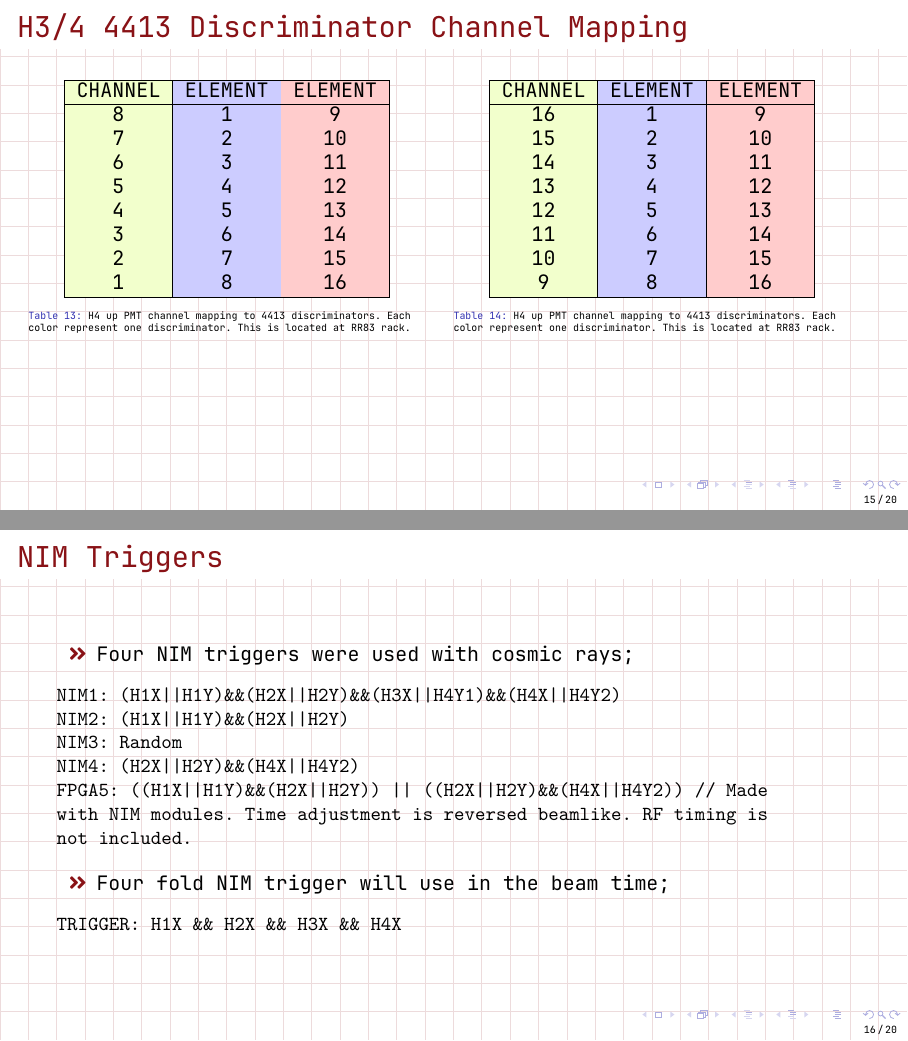
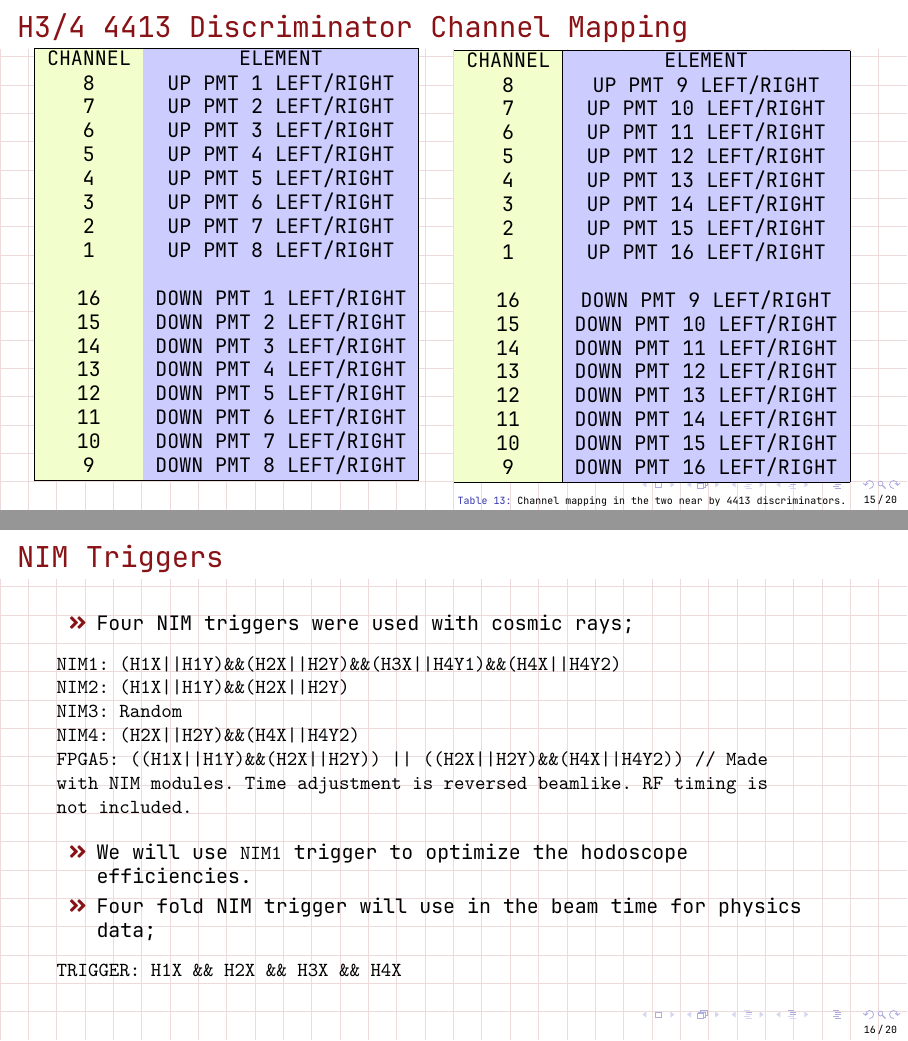
Before and after one commit to dinupa1/NIM_Hodo_Handbook, LaTeX slides (NIM_Hodo_Handbook.tex): pages 15 and 16 of 20, joined at a grey line. Compiled offline with LuaLaTeX.

Commit message:
minor bug

```diff
--- a/NIM_Hodo_Handbook.tex
+++ b/NIM_Hodo_Handbook.tex
@@ -544,7 +544,7 @@ CHR23 & NIM4 & IN \\
 CHR24 & MATRIX & IN \\
 \hline
 \end{tabular}
-\caption{NIM trigger channel mapping. This is located at RR42 rack.}
+\caption{NIM trigger channel mapping in the patch panel. This is located at RR42 rack.}
 \end{center}
 \end{table}
 \end{textblock}
@@ -553,54 +553,69 @@ CHR24 & MATRIX & IN \\
 
 \begin{frame}{H3/4 4413 Discriminator Channel Mapping}
 
-\begin{textblock}{7.0}(0.5, 2.0)
+\begin{textblock}{7.0}(0.5, 1.0)
 \begin{table}
 \begin{center}
 \begin{tabular}{
     |>{\columncolor{lime!20}}c
-    |>{\columncolor{blue!20}}c
-    |>{\columncolor{red!20}}c|
+    |>{\columncolor{blue!20}}c|
 }
 \hline
-CHANNEL & ELEMENT & ELEMENT \\
+CHANNEL & ELEMENT \\
 \hline
-8 & 1 & 9 \\
-7 & 2 & 10 \\
-6 & 3 & 11 \\
-5 & 4 & 12 \\
-4 & 5 & 13 \\
-3 & 6 & 14 \\
-2 & 7 & 15 \\
-1 & 8 & 16 \\
+8 & UP PMT 1 LEFT/RIGHT \\
+7 & UP PMT 2 LEFT/RIGHT \\
+6 & UP PMT 3 LEFT/RIGHT \\
+5 & UP PMT 4 LEFT/RIGHT \\
+4 & UP PMT 5 LEFT/RIGHT \\
+3 & UP PMT 6 LEFT/RIGHT \\
+2 & UP PMT 7 LEFT/RIGHT \\
+1 & UP PMT 8 LEFT/RIGHT \\
+  &                     \\
+16 & DOWN PMT 1 LEFT/RIGHT \\
+15 & DOWN PMT 2 LEFT/RIGHT \\
+14 & DOWN PMT 3 LEFT/RIGHT \\
+13 & DOWN PMT 4 LEFT/RIGHT \\
+12 & DOWN PMT 5 LEFT/RIGHT \\
+11 & DOWN PMT 6 LEFT/RIGHT \\
+10 & DOWN PMT 7 LEFT/RIGHT \\
+9  & DOWN PMT 8 LEFT/RIGHT \\
 \hline
 \end{tabular}
-\caption{H4 up PMT channel mapping to 4413 discriminators. Each color represent one discriminator. This is located at RR83 rack.}
 \end{center}
 \end{table}
 \end{textblock}
 
-\begin{textblock}{7.0}(8.0, 2.0)
+\begin{textblock}{7.0}(8.0, 1.0)
 \begin{table}
 \begin{center}
 \begin{tabular}{
     |>{\columncolor{lime!20}}c
-    |>{\columncolor{blue!20}}c
-    |>{\columncolor{red!20}}c|
+    |>{\columncolor{blue!20}}c|
 }
 \hline
-CHANNEL & ELEMENT & ELEMENT \\
+CHANNEL & ELEMENT \\
 \hline
-16 & 1 & 9 \\
-15 & 2 & 10 \\
-14 & 3 & 11 \\
-13 & 4 & 12 \\
-12 & 5 & 13 \\
-11 & 6 & 14 \\
-10 & 7 & 15 \\
-9  & 8 & 16 \\
+8 & UP PMT 9 LEFT/RIGHT \\
+7 & UP PMT 10 LEFT/RIGHT \\
+6 & UP PMT 11 LEFT/RIGHT \\
+5 & UP PMT 12 LEFT/RIGHT \\
+4 & UP PMT 13 LEFT/RIGHT \\
+3 & UP PMT 14 LEFT/RIGHT \\
+2 & UP PMT 15 LEFT/RIGHT \\
+1 & UP PMT 16 LEFT/RIGHT \\
+  &                     \\
+16 & DOWN PMT 9 LEFT/RIGHT \\
+15 & DOWN PMT 10 LEFT/RIGHT \\
+14 & DOWN PMT 11 LEFT/RIGHT \\
+13 & DOWN PMT 12 LEFT/RIGHT \\
+12 & DOWN PMT 13 LEFT/RIGHT \\
+11 & DOWN PMT 14 LEFT/RIGHT \\
+10 & DOWN PMT 15 LEFT/RIGHT \\
+9  & DOWN PMT 16 LEFT/RIGHT \\
 \hline
 \end{tabular}
-\caption{H4 up PMT channel mapping to 4413 discriminators. Each color represent one discriminator. This is located at RR83 rack.}
+\caption{Channel mapping in the two near by 4413 discriminators.}
 \end{center}
 \end{table}
 \end{textblock}
@@ -624,7 +639,10 @@ not included.
 \end{verbatim}
 
 \begin{itemize}
-    \item Four fold NIM trigger will use in the beam time;
+
+    \item We will use \verb|NIM1| trigger to optimize the hodoscope efficiencies.
+
+    \item Four fold NIM trigger will use in the beam time for physics data;
 \end{itemize}
 
 \begin{verbatim}
```
Also changed, not shown: NIM_Hodo_Handbook.tex (4 more changed lines).
